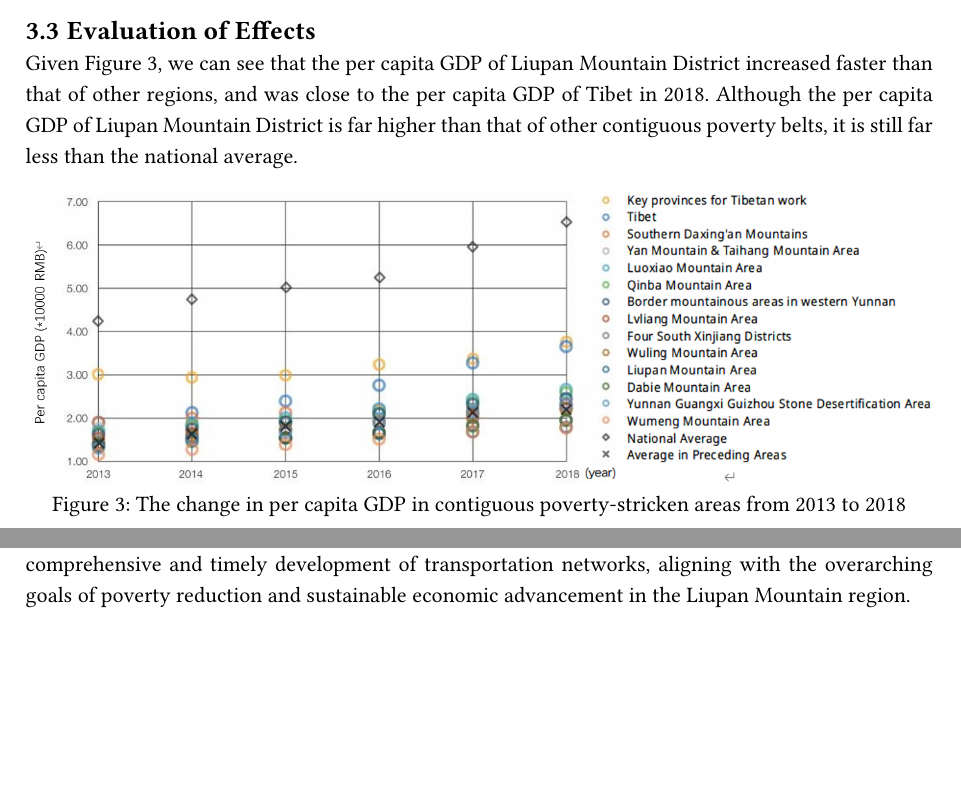
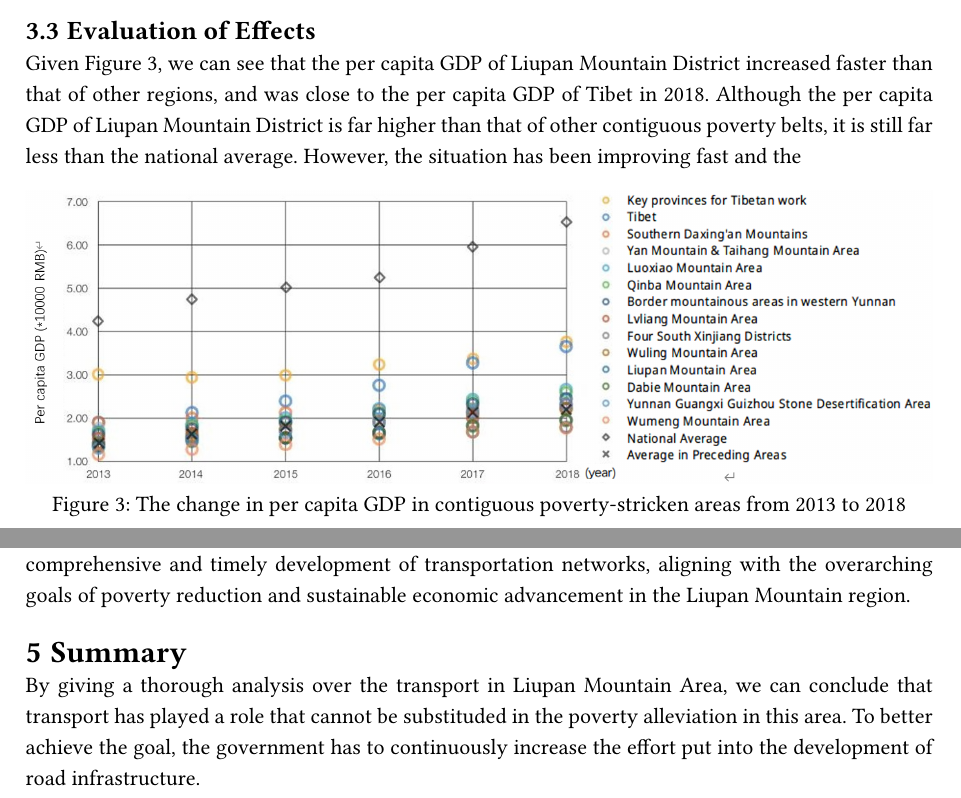
Before and after one commit to CLCK0622/Poverty-Alleviation-Program, a Typst document (LiuPanMt/main.typ): two parts of pages 4 and 5 of 5, joined at a grey line, cut so that both start at the same text, the shorter picture padded with empty space. Compiled offline with Typst 0.15; a missing font is replaced by an installed copy or a similar font.

Commit message:
1222 upd

```diff
--- a/LiuPanMt/main.typ
+++ b/LiuPanMt/main.typ
@@ -81,7 +81,7 @@ The Guyuan Liupan Mt. Airport, lying in rural Guyuan, is the primary aviation hu
 
 == Evaluation of Effects
 
-Given @GDP-comparison, we can see that the per capita GDP of Liupan Mountain District increased faster than that of other regions, and was close to the per capita GDP of Tibet in 2018. Although the per capita GDP of Liupan Mountain District is far higher than that of other contiguous poverty belts, it is still far less than the national average.
+Given @GDP-comparison, we can see that the per capita GDP of Liupan Mountain District increased faster than that of other regions, and was close to the per capita GDP of Tibet in 2018. Although the per capita GDP of Liupan Mountain District is far higher than that of other contiguous poverty belts, it is still far less than the national average. However, the situation has been improving fast and the
 
 #figure(
   image("GDP-comparison.png"),
@@ -97,3 +97,7 @@ Looking forward, the Liupan Mountain region stands to benefit significantly from
 == Policy Support and Investment
 
 The role of government policies and investments in shaping the future of transportation in the Liupan Mountain region cannot be overstated. As evidenced by our analysis, strategic policy interventions are essential to address existing infrastructure gaps and promote inclusive development. It is recommended that the government not only amplifies financial commitments to transportation infrastructure but also adopts more flexible and adaptive policies. By encouraging private sector participation and collaboration, these policies can unlock new avenues for funding, innovation, and project implementation. Public-private partnerships are particularly crucial in catalyzing the comprehensive and timely development of transportation networks, aligning with the overarching goals of poverty reduction and sustainable economic advancement in the Liupan Mountain region.
+
+= Summary
+
+By giving a thorough analysis over the transport in Liupan Mountain Area, we can conclude that transport has played a role that cannot be substituded in the poverty alleviation in this area. To better achieve the goal, the government has to continuously increase the effort put into the development of road infrastructure.
```
